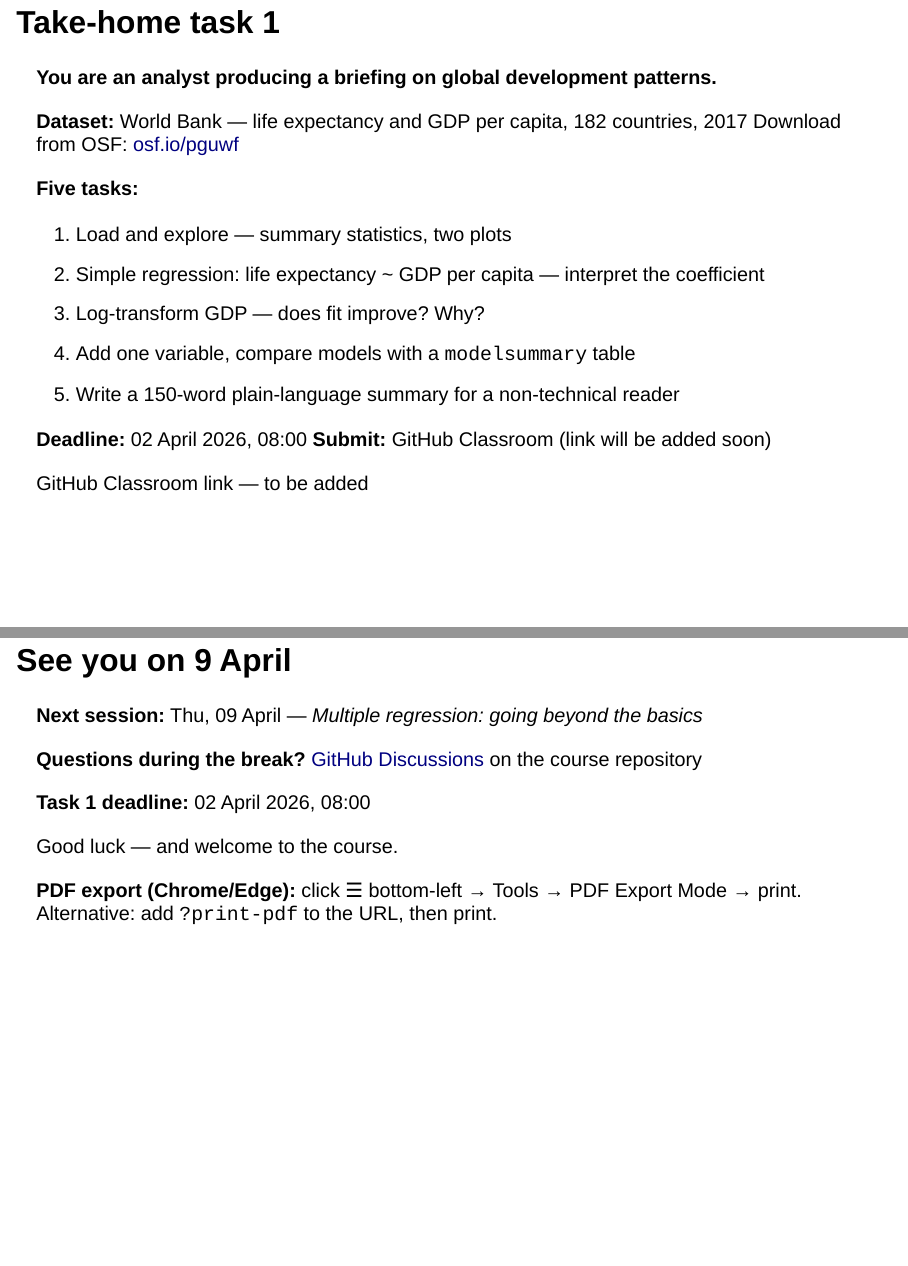
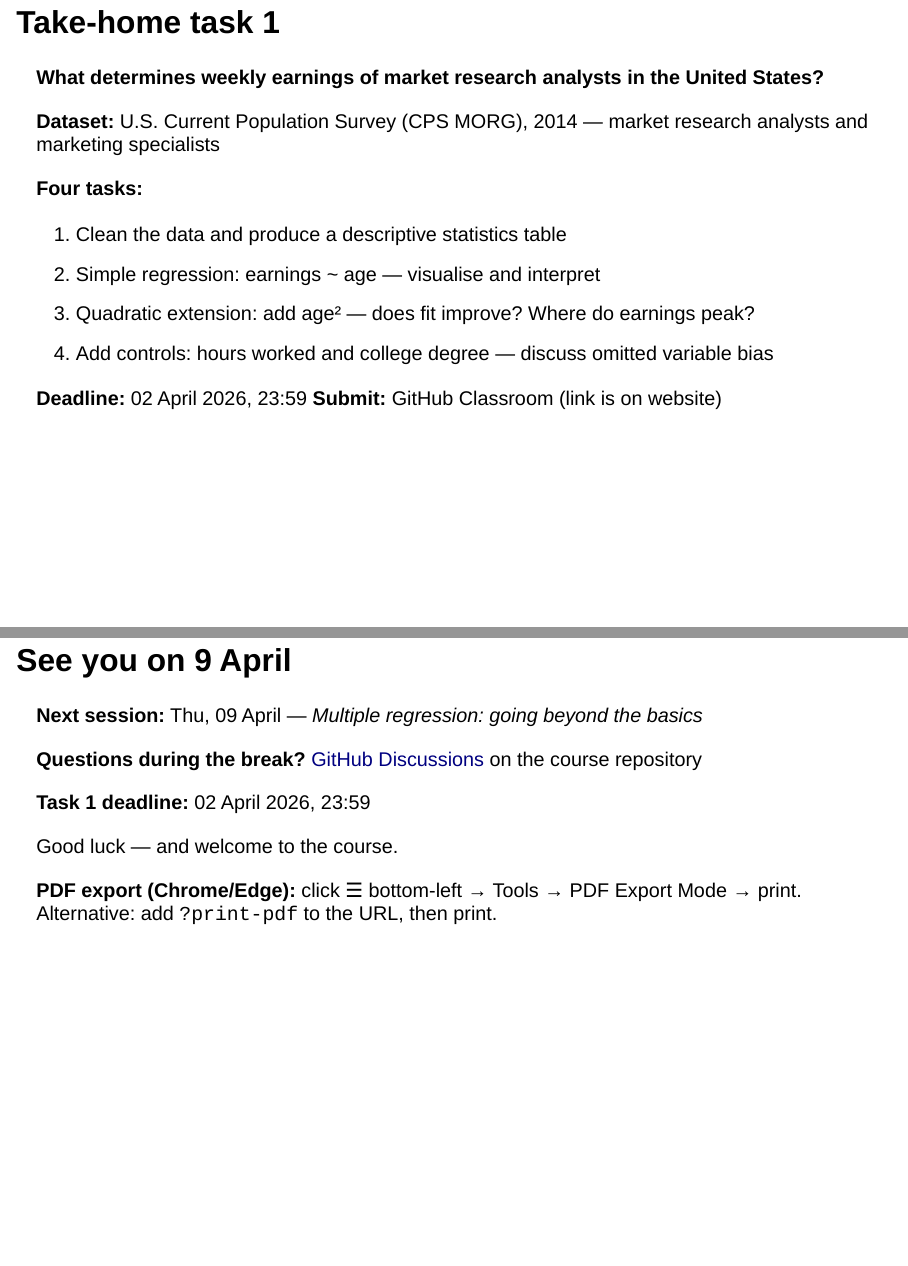
Before and after one commit to data-science-ma/AdvancedDataScience26-Material, a Quarto document (sessions/session_01/slides.qmd): pages 11 and 13 of 13 before the commit and pages 16 and 17 of 17 after it, joined at a grey line. Rendered offline with R 4.5, knitr and Pandoc in place of Quarto, with nearby package versions; drawn as Slidy slides in place of the format the file asks for.

Commit message:
fix slides 1

```diff
--- a/sessions/session_01/slides.qmd
+++ b/sessions/session_01/slides.qmd
@@ -10,7 +10,7 @@ format:
     slide-number: true
     progress: true
     embed-resources: true
-    mermaid-format: svg
+    mermaid-format: png
     footer: "Adv. Data Science & Econometrics 2026 | Session 1"
     width: 1280
     height: 720
@@ -184,23 +219,19 @@ For a full introduction: [GitHub Skills — Introduction to GitHub](https://gith
 ## Take-home task 1
 
-**You are an analyst producing a briefing on global development patterns.**
+**What determines weekly earnings of market research analysts in the United States?**
 
 . . .
 
-**Dataset:** World Bank — life expectancy and GDP per capita, 182 countries, 2017
-Download from OSF: [osf.io/pguwf](https://osf.io/pguwf/)
+**Dataset:** U.S. Current Population Survey (CPS MORG), 2014 — market research analysts and marketing specialists
 
-**Five tasks:**
+**Four tasks:**
 
-1. Load and explore — summary statistics, two plots
-2. Simple regression: life expectancy ~ GDP per capita — interpret the coefficient
-3. Log-transform GDP — does fit improve? Why?
-4. Add one variable, compare models with a `modelsummary` table
-5. Write a 150-word plain-language summary for a non-technical reader
+1. Clean the data and produce a descriptive statistics table
+2. Simple regression: earnings ~ age — visualise and interpret
+3. Quadratic extension: add age² — does fit improve? Where do earnings peak?
+4. Add controls: hours worked and college degree — discuss omitted variable bias
 
 . . .
 
-**Deadline:** 02 April 2026, 08:00
-**Submit:** GitHub Classroom (link will be added soon)
-
-[GitHub Classroom link — to be added]{.muted}
+**Deadline:** 02 April 2026, 23:59
+**Submit:** GitHub Classroom (link is on website)
@@ -233,7 +245,7 @@ The two weeks are designed for exactly this.
 **Questions during the break?**
 [GitHub Discussions](https://github.com/data-science-ma/AdvancedDataScience26-Material/discussions) on the course repository
 
-**Task 1 deadline:** 02 April 2026, 08:00
+**Task 1 deadline:** 02 April 2026, 23:59
 
 . . .
 
```
Also changed, not shown: sessions/session_01/slides_files/figure-revealjs/mermaid-figure-1.png (added), sessions/session_01/slides.qmd (66 more changed lines).
